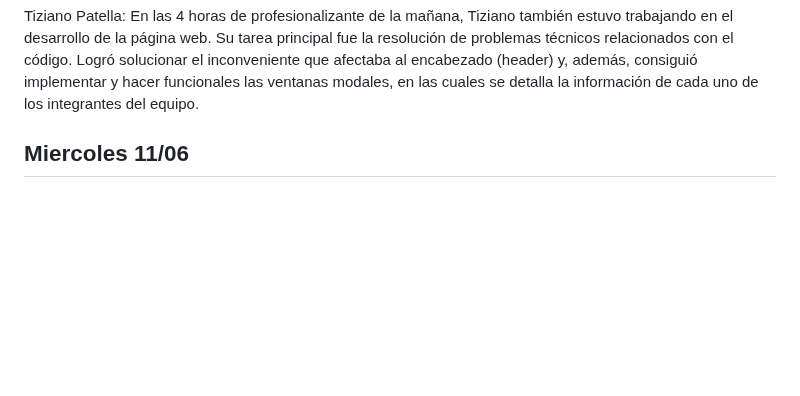
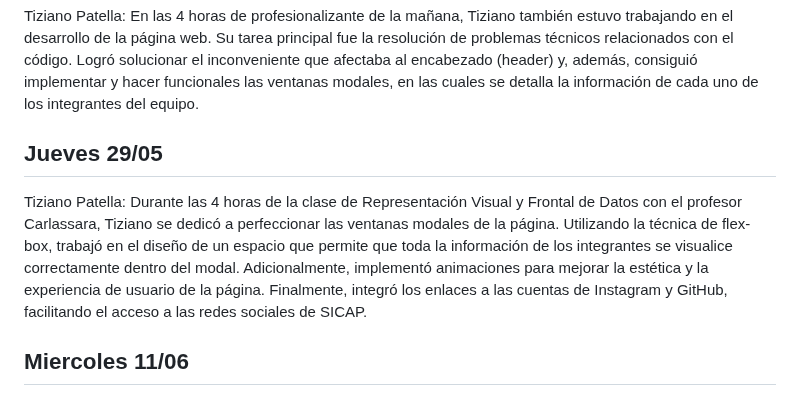
Before and after one commit to impatrq/SICAP, a Markdown page: Carpeta de Campo/1-Junio/Junio.md, the part around the change. Rendered like a GitHub page; blank space fills up the shorter version.

Commit message:
Carpeta de Campo= 29/05

```diff
--- a/Carpeta de Campo/1-Junio/Junio.md
+++ b/Carpeta de Campo/1-Junio/Junio.md
@@ -7,7 +7,10 @@ Durante las 4 horas de profesionalizante de la mañana, Lautaro se encargó del
 Tiziano Patella:
 En las 4 horas de profesionalizante de la mañana, Tiziano también estuvo trabajando en el desarrollo de la página web. Su tarea principal fue la resolución de problemas técnicos relacionados con el código. Logró solucionar el inconveniente que afectaba al encabezado (header) y, además, consiguió implementar y hacer funcionales las ventanas modales, en las cuales se detalla la información de cada uno de los integrantes del equipo.
 
+<h2>Jueves 29/05 </h2>
 
+Tiziano Patella:
+Durante las 4 horas de la clase de Representación Visual y Frontal de Datos con el profesor Carlassara, Tiziano se dedicó a perfeccionar las ventanas modales de la página. Utilizando la técnica de flex-box, trabajó en el diseño de un espacio que permite que toda la información de los integrantes se visualice correctamente dentro del modal. Adicionalmente, implementó animaciones para mejorar la estética y la experiencia de usuario de la página. Finalmente, integró los enlaces a las cuentas de Instagram y GitHub, facilitando el acceso a las redes sociales de SICAP.
 
 
 
```
